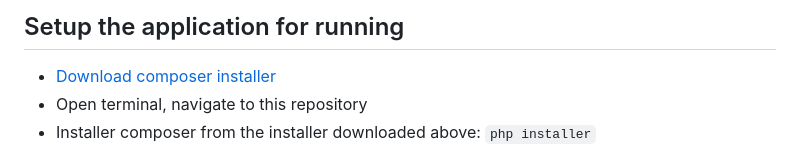
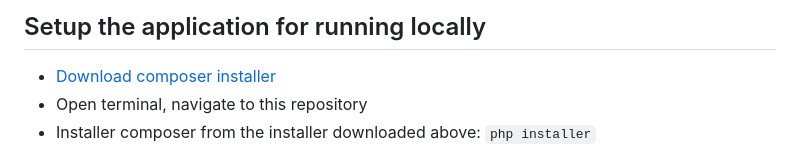
Before and after one commit to whitej031788/adyen-demo-project, a Markdown page: readme.md, the part around the change. Rendered like a GitHub page.

```diff
--- a/readme.md
+++ b/readme.md
@@ -1,4 +1,4 @@
-## Setup the application for running
+## Setup the application for running locally
 
 - [Download composer installer](http://getcomposer.org/installer)
 - Open terminal, navigate to this repository
```
